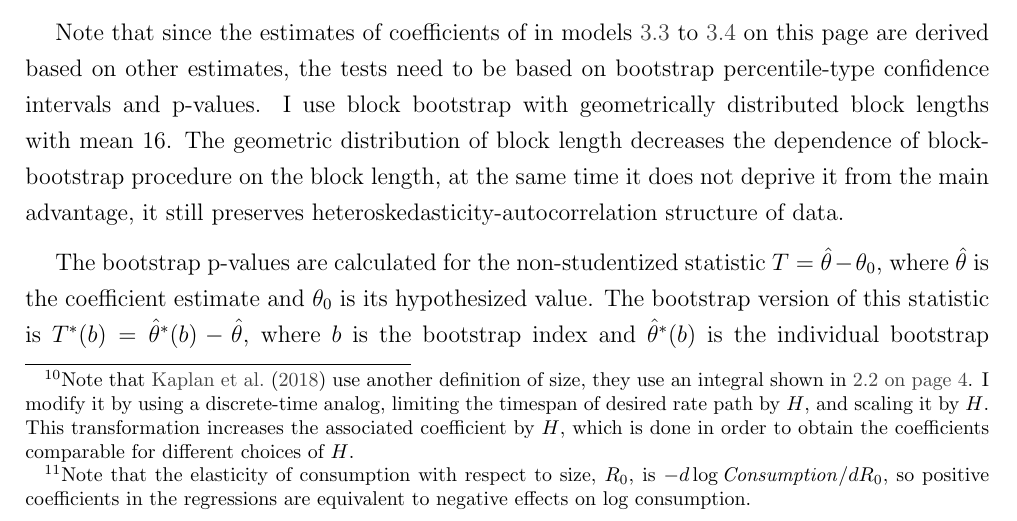
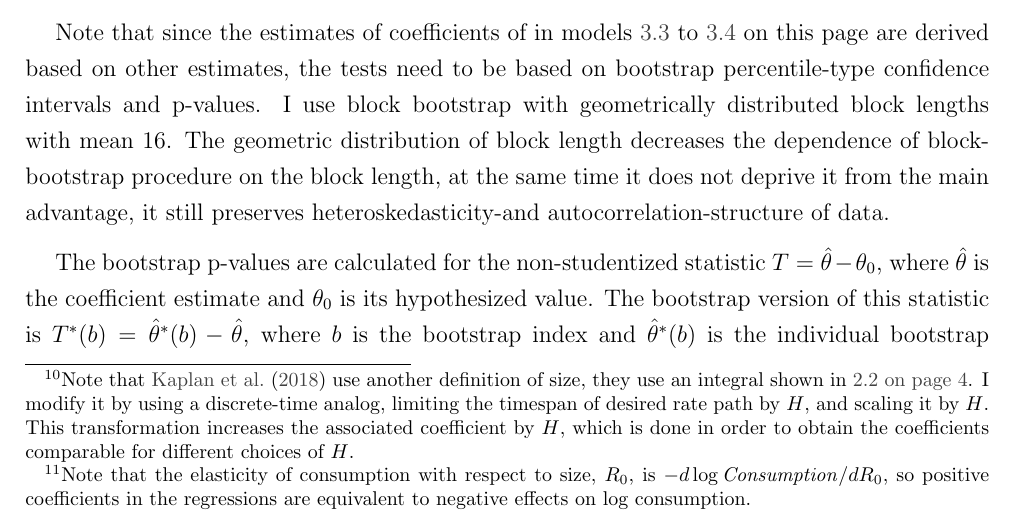
Before and after one commit to avlsv/CheckingHank, a LaTeX paper (Checking_HANK/Paper/CheckingHANK.tex): part of page 6 of 12, cut so that both start at the same text. Compiled offline with pdfLaTeX.

Commit message:
Small updates

```diff
--- a/Checking_HANK/Paper/CheckingHANK.tex
+++ b/Checking_HANK/Paper/CheckingHANK.tex
@@ -163,7 +163,7 @@ and
 
 
 Note that since the estimates of coefficients of in models \vrefrange{eq:linear}{eq:quadratic} are derived based on other estimates, the tests need to be based on bootstrap percentile-type confidence intervals and p-values.
-I use block bootstrap with geometrically distributed block lengths with mean $16$. The geometric distribution of block length decreases the dependence of block-bootstrap procedure on the block length, at the same time it does not deprive it from the main advantage, it still preserves heteroskedasticity-autocorrelation structure of data.
+I use block bootstrap with geometrically distributed block lengths with mean $16$. The geometric distribution of block length decreases the dependence of block-bootstrap procedure on the block length, at the same time it does not deprive it from the main advantage, it still preserves heteroskedasticity-and autocorrelation-structure of data.
 
 The bootstrap p-values are calculated for the non-studentized statistic $T=\hat\theta-\theta_0$, where $\hat\theta$ is the coefficient estimate and $\theta_0$ is its hypothesized value.
 The bootstrap version of this statistic is $T^*(b)=\hat\theta^*(b)-\hat\theta$, where $b$ is the bootstrap index and $\hat\theta^*(b)$ is the individual bootstrap estimate. Then the bootstrap two-sided test p-value is
```
Also changed, not shown: Checking_HANK/Paper/CheckingHANK.pdf, 4 other files.
